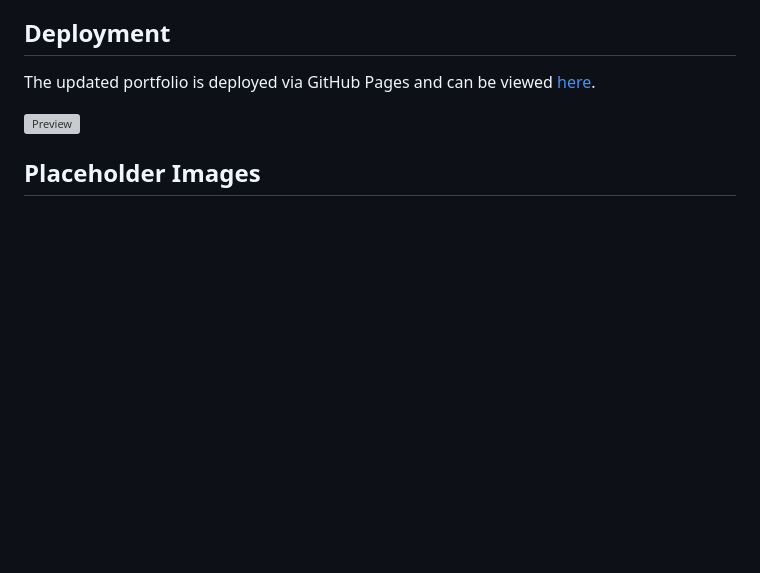
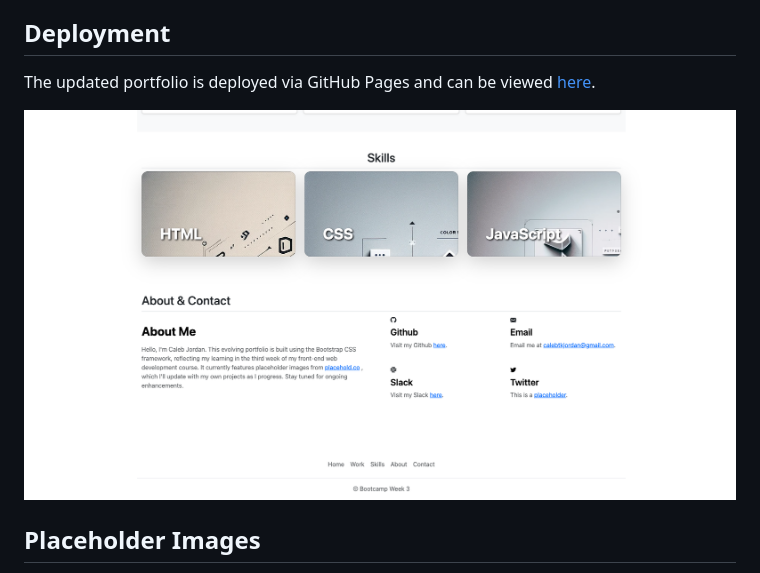
Before and after one commit to calebtkjordan/bootstrap-portfolio-challenege, a Markdown page: README.md, the part around the change. GitHub-like rendering; pictures changed too: assets/images/readme-preview.png (added); blank space fills up the shorter version; grey boxes are pictures that could not be loaded.

Commit message:
update readme and fix file error

```diff
--- a/README.md
+++ b/README.md
@@ -11,7 +11,7 @@ Welcome to the Week 3 update of my portfolio in the front-end web development co
 ## Deployment
 The updated portfolio is deployed via GitHub Pages and can be viewed [here](https://calebtkjordan.github.io/bootstrap-portfolio-challenege/).
 
-![Preview](assets/images/preview.png)
+![Preview](assets/images/readme-preview.png)
 
 ## Placeholder Images
 For this version, placeholder images are sourced from [placehold.co](https://placehold.co/). The background images in the skills section cards were designed by me, created using AI (DALL-E).
```
Also changed, not shown: 1 other file.
